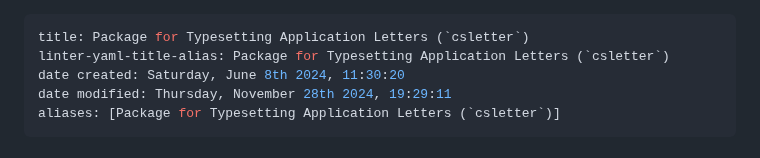
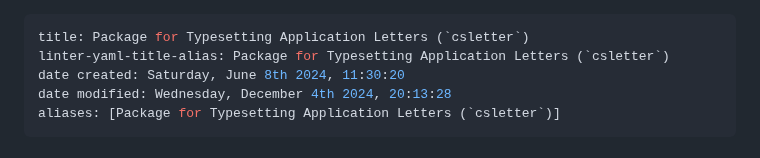
Before and after one commit to agni-datta/csLaTeX, a Markdown page: csletter/README.md, the part around the change. GitHub-like rendering.

```diff
--- a/csletter/README.md
+++ b/csletter/README.md
@@ -2,7 +2,7 @@
 title: Package for Typesetting Application Letters (`csletter`)
 linter-yaml-title-alias: Package for Typesetting Application Letters (`csletter`)
 date created: Saturday, June 8th 2024, 11:30:20
-date modified: Thursday, November 28th 2024, 19:29:11
+date modified: Wednesday, December 4th 2024, 20:13:28
 aliases: [Package for Typesetting Application Letters (`csletter`)]
 ---
 
```
